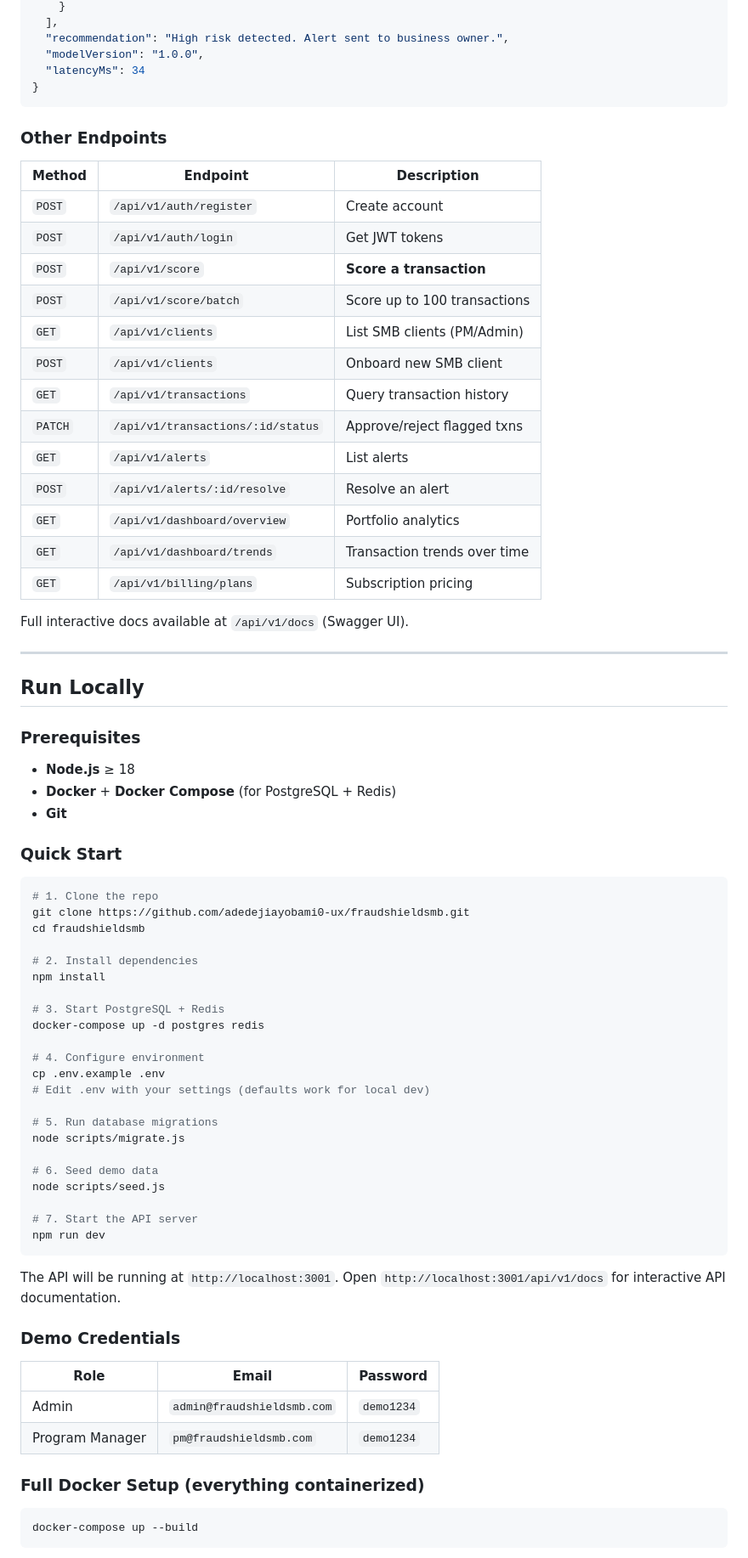
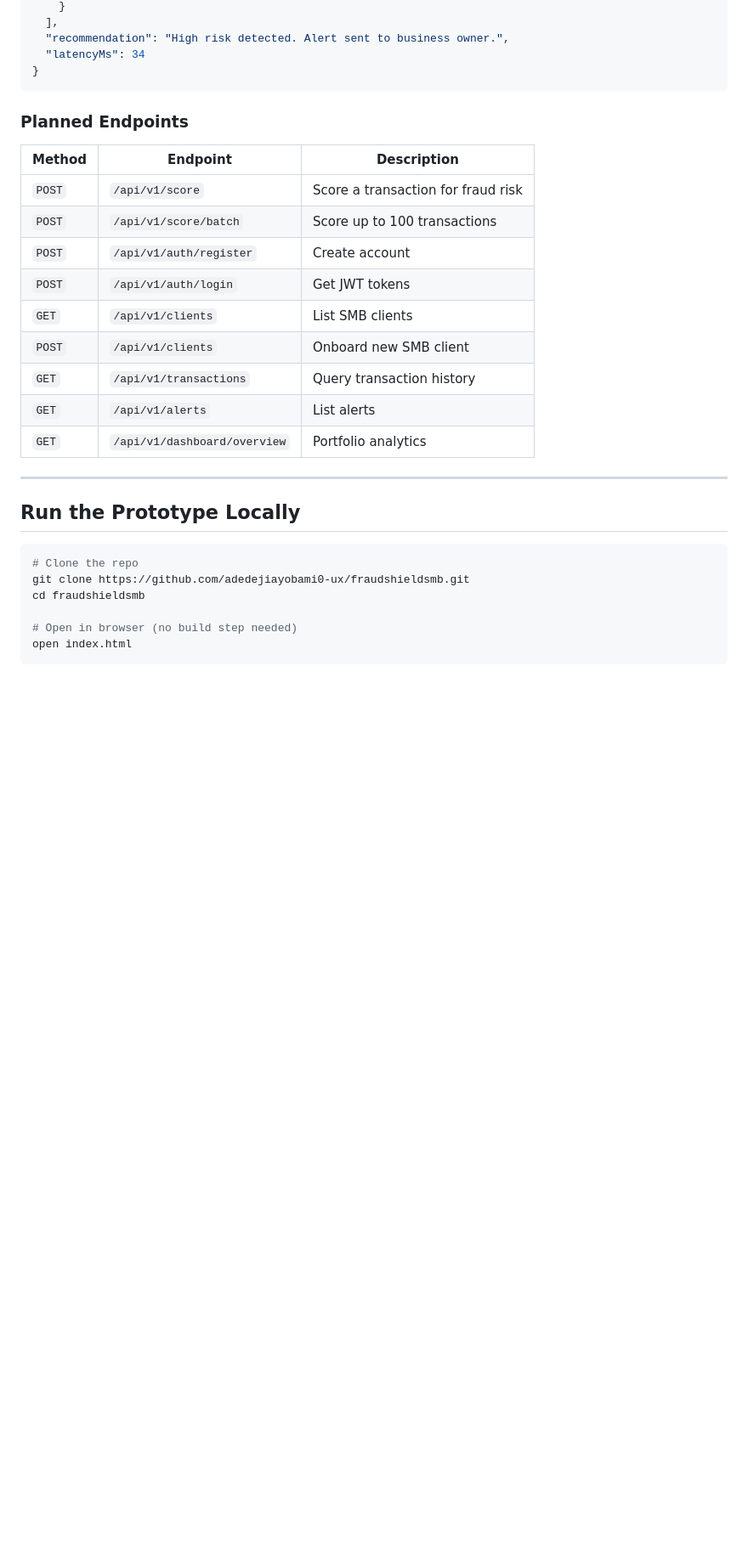
Before and after one commit to adedejiayobami0-ux/fraudshieldsmb, a Markdown page: README.md, the part around one of its changes. Shown at 85% size. Rendered like a GitHub page; blank space fills up the shorter version.

````diff
--- a/README.md
+++ b/README.md
@@ -171,80 +183,34 @@ curl -X POST https://api.fraudshieldsmb.com/api/v1/score \
     }
   ],
   "recommendation": "High risk detected. Alert sent to business owner.",
-  "modelVersion": "1.0.0",
   "latencyMs": 34
 }
 ```
 
-### Other Endpoints
+### Planned Endpoints
 
 | Method | Endpoint | Description |
 |---|---|---|
+| `POST` | `/api/v1/score` | Score a transaction for fraud risk |
+| `POST` | `/api/v1/score/batch` | Score up to 100 transactions |
 | `POST` | `/api/v1/auth/register` | Create account |
 | `POST` | `/api/v1/auth/login` | Get JWT tokens |
-| `POST` | `/api/v1/score` | **Score a transaction** |
-| `POST` | `/api/v1/score/batch` | Score up to 100 transactions |
-| `GET` | `/api/v1/clients` | List SMB clients (PM/Admin) |
+| `GET` | `/api/v1/clients` | List SMB clients |
 | `POST` | `/api/v1/clients` | Onboard new SMB client |
 | `GET` | `/api/v1/transactions` | Query transaction history |
-| `PATCH` | `/api/v1/transactions/:id/status` | Approve/reject flagged txns |
 | `GET` | `/api/v1/alerts` | List alerts |
-| `POST` | `/api/v1/alerts/:id/resolve` | Resolve an alert |
 | `GET` | `/api/v1/dashboard/overview` | Portfolio analytics |
-| `GET` | `/api/v1/dashboard/trends` | Transaction trends over time |
-| `GET` | `/api/v1/billing/plans` | Subscription pricing |
-
-Full interactive docs available at `/api/v1/docs` (Swagger UI).
 
 ---
 
-## Run Locally
-
-### Prerequisites
-
-- **Node.js** ≥ 18
-- **Docker** + **Docker Compose** (for PostgreSQL + Redis)
-- **Git**
-
-### Quick Start
+## Run the Prototype Locally
 
 ```bash
-# 1. Clone the repo
+# Clone the repo
 git clone https://github.com/adedejiayobami0-ux/fraudshieldsmb.git
 cd fraudshieldsmb
 
-# 2. Install dependencies
-npm install
-
-# 3. Start PostgreSQL + Redis
-docker-compose up -d postgres redis
-
-# 4. Configure environment
-cp .env.example .env
-# Edit .env with your settings (defaults work for local dev)
-
-# 5. Run database migrations
-node scripts/migrate.js
-
-# 6. Seed demo data
-node scripts/seed.js
-
-# 7. Start the API server
-npm run dev
+# Open in browser (no build step needed)
+open index.html
 ```
 
-The API will be running at `http://localhost:3001`. Open `http://localhost:3001/api/v1/docs` for interactive API documentation.
-
-### Demo Credentials
-
-| Role | Email | Password |
-|---|---|---|
-| Admin | `admin@fraudshieldsmb.com` | `demo1234` |
-| Program Manager | `pm@fraudshieldsmb.com` | `demo1234` |
-
-### Full Docker Setup (everything containerized)
-
-```bash
-docker-compose up --build
-```
-
````
Also changed, not shown: other parts of README.md (+96 -118 lines).
